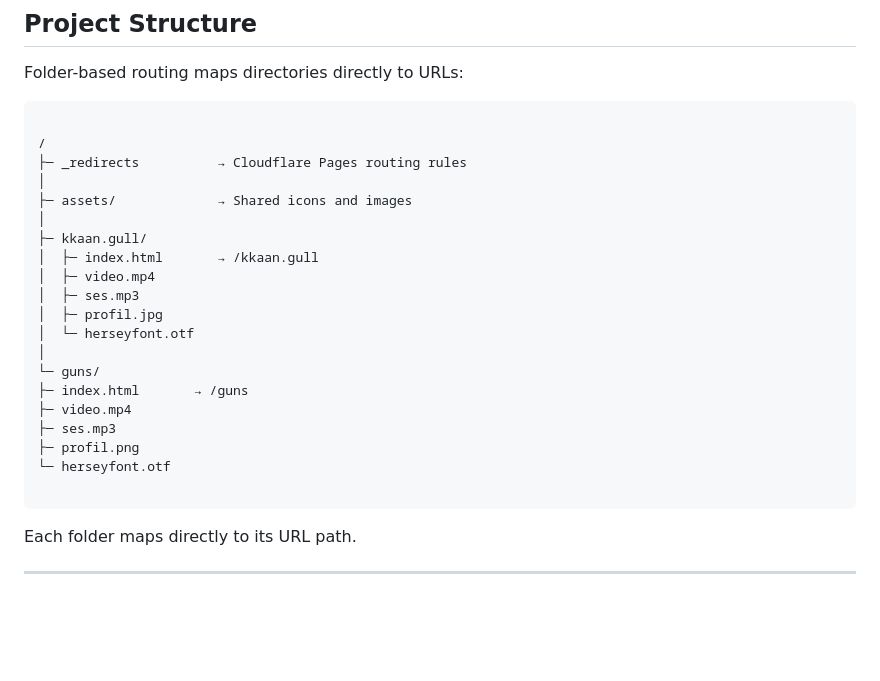
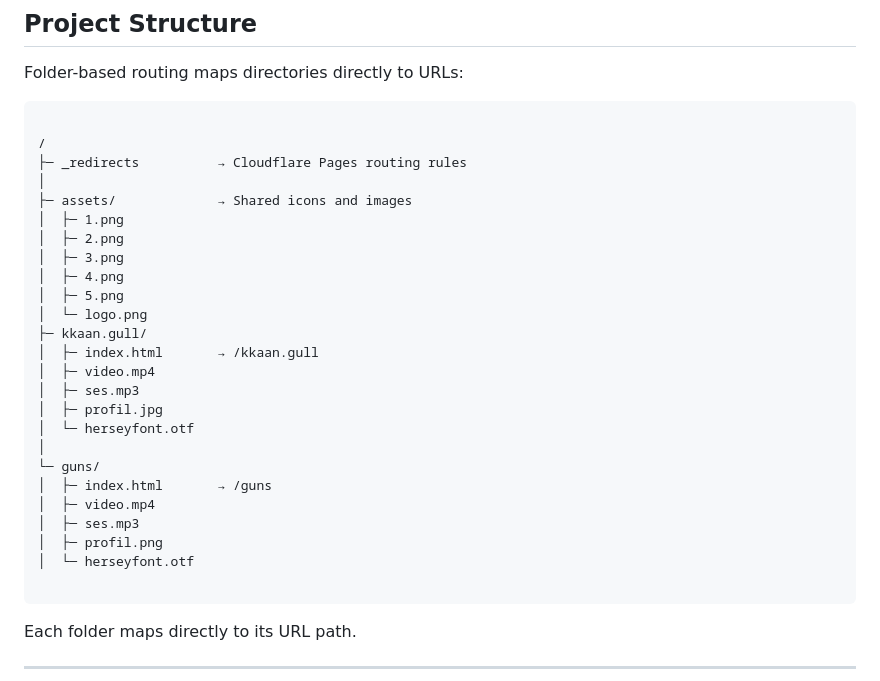
Before and after one commit to 1lolcu1/LinkHongest, a Markdown page: README.md, the part around the change. GitHub-like rendering; blank space fills up the shorter version.

````diff
--- a/README.md
+++ b/README.md
@@ -60,7 +60,12 @@ Folder-based routing maps directories directly to URLs:
 ├─ _redirects          → Cloudflare Pages routing rules
 │
 ├─ assets/             → Shared icons and images
-│
+│  ├─ 1.png
+│  ├─ 2.png
+│  ├─ 3.png
+│  ├─ 4.png
+│  ├─ 5.png
+│  └─ logo.png
 ├─ kkaan.gull/
 │  ├─ index.html       → /kkaan.gull
 │  ├─ video.mp4
@@ -69,11 +74,11 @@ Folder-based routing maps directories directly to URLs:
 │  └─ herseyfont.otf
 │
 └─ guns/
-├─ index.html       → /guns
-├─ video.mp4
-├─ ses.mp3
-├─ profil.png
-└─ herseyfont.otf
+│  ├─ index.html       → /guns
+│  ├─ video.mp4
+│  ├─ ses.mp3
+│  ├─ profil.png
+│  └─ herseyfont.otf
 
 ```
 
````
